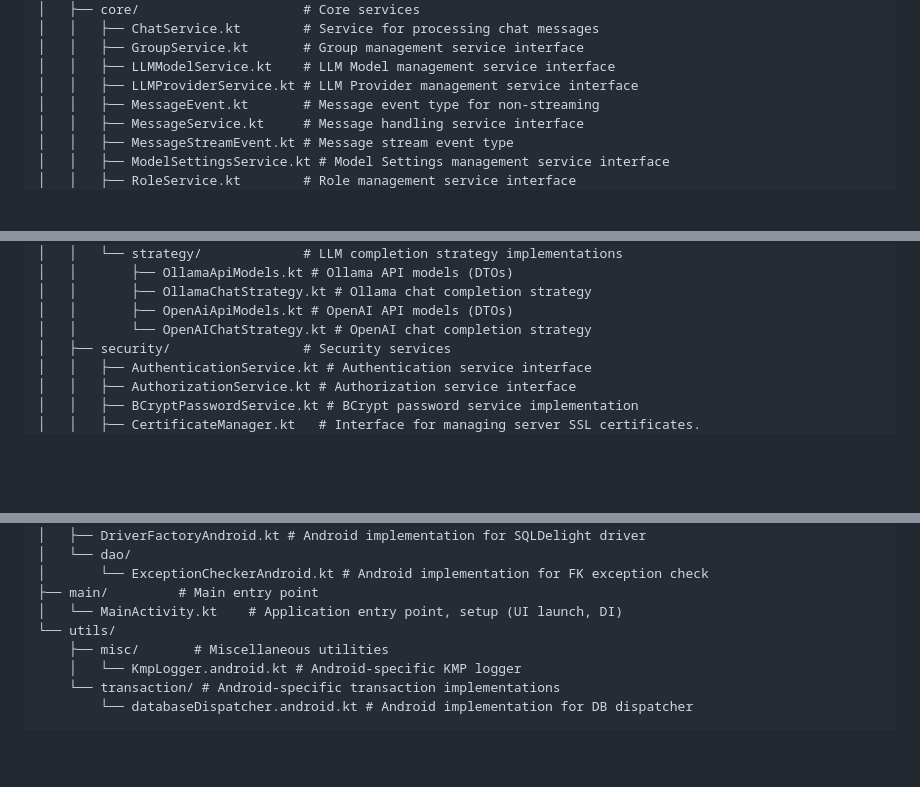
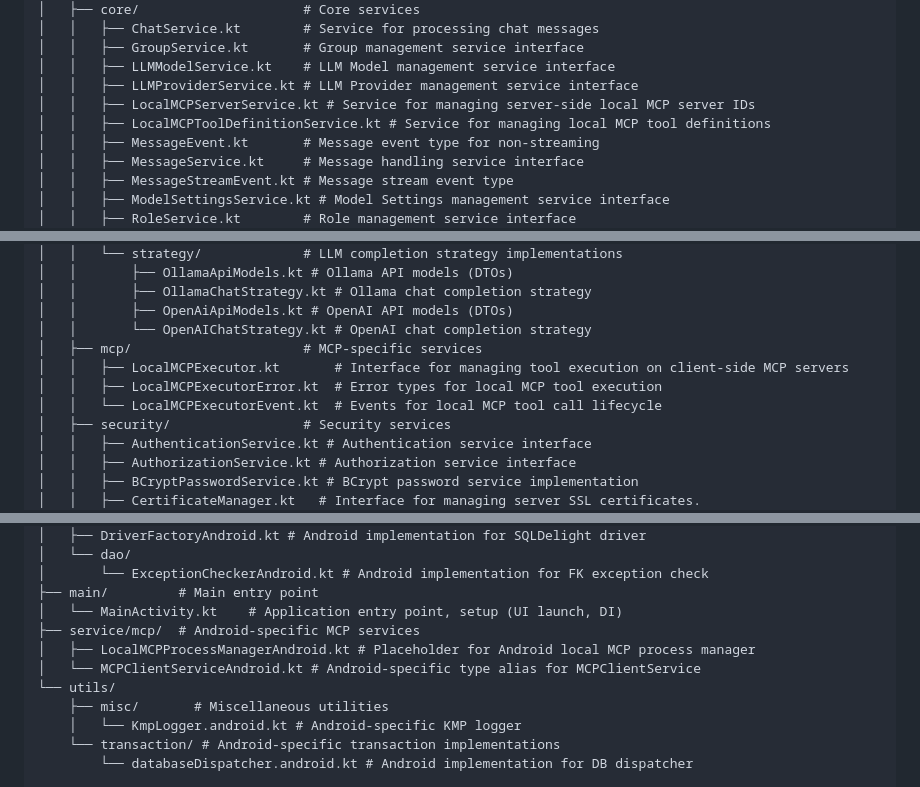
Before and after one commit to Torvian-eu/chatbot, a Markdown page: docs/Project and Package Structure.md, 3 parts joined by grey strips. Drawn GitHub-style; blank space fills up the shorter version.

```diff
--- a/docs/Project and Package Structure.md
+++ b/docs/Project and Package Structure.md
@@ -260,6 +272,8 @@ server/src/main/kotlin/eu/torvian/chatbot/server/
 │   │   ├── GroupService.kt       # Group management service interface
 │   │   ├── LLMModelService.kt    # LLM Model management service interface
 │   │   ├── LLMProviderService.kt # LLM Provider management service interface
+│   │   ├── LocalMCPServerService.kt # Service for managing server-side local MCP server IDs
+│   │   ├── LocalMCPToolDefinitionService.kt # Service for managing local MCP tool definitions
 │   │   ├── MessageEvent.kt       # Message event type for non-streaming
 │   │   ├── MessageService.kt     # Message handling service interface
 │   │   ├── MessageStreamEvent.kt # Message stream event type
@@ -288,6 +302,10 @@ server/src/main/kotlin/eu/torvian/chatbot/server/
 │   │       ├── OllamaChatStrategy.kt # Ollama chat completion strategy
 │   │       ├── OpenAiApiModels.kt # OpenAI API models (DTOs)
 │   │       └── OpenAIChatStrategy.kt # OpenAI chat completion strategy
+│   ├── mcp/                      # MCP-specific services
+│   │   ├── LocalMCPExecutor.kt       # Interface for managing tool execution on client-side MCP servers
+│   │   ├── LocalMCPExecutorError.kt  # Error types for local MCP tool execution
+│   │   └── LocalMCPExecutorEvent.kt  # Events for local MCP tool call lifecycle
 │   ├── security/                 # Security services
 │   │   ├── AuthenticationService.kt # Authentication service interface
 │   │   ├── AuthorizationService.kt # Authorization service interface
@@ -604,6 +653,9 @@ app/src/androidMain/kotlin/eu/torvian/chatbot/app/  # Android-specific implement
 │       └── ExceptionCheckerAndroid.kt # Android implementation for FK exception check
 ├── main/         # Main entry point
 │   └── MainActivity.kt    # Application entry point, setup (UI launch, DI)
+├── service/mcp/  # Android-specific MCP services
+│   ├── LocalMCPProcessManagerAndroid.kt # Placeholder for Android local MCP process manager
+│   └── MCPClientServiceAndroid.kt # Android-specific type alias for MCPClientService
 └── utils/
     ├── misc/       # Miscellaneous utilities
     │   └── KmpLogger.android.kt # Android-specific KMP logger
```
Also changed, not shown: other parts of docs/Project and Package Structure.md (+45 -2 lines).
